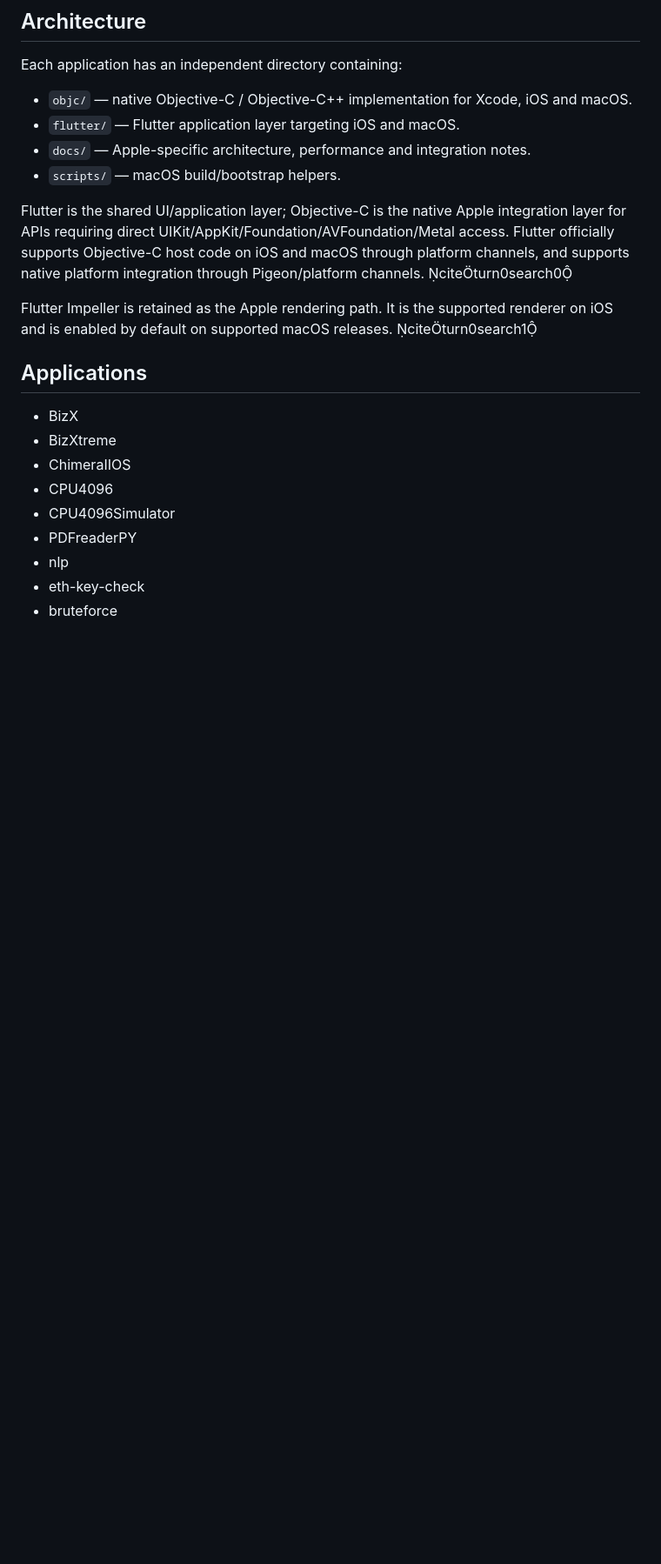
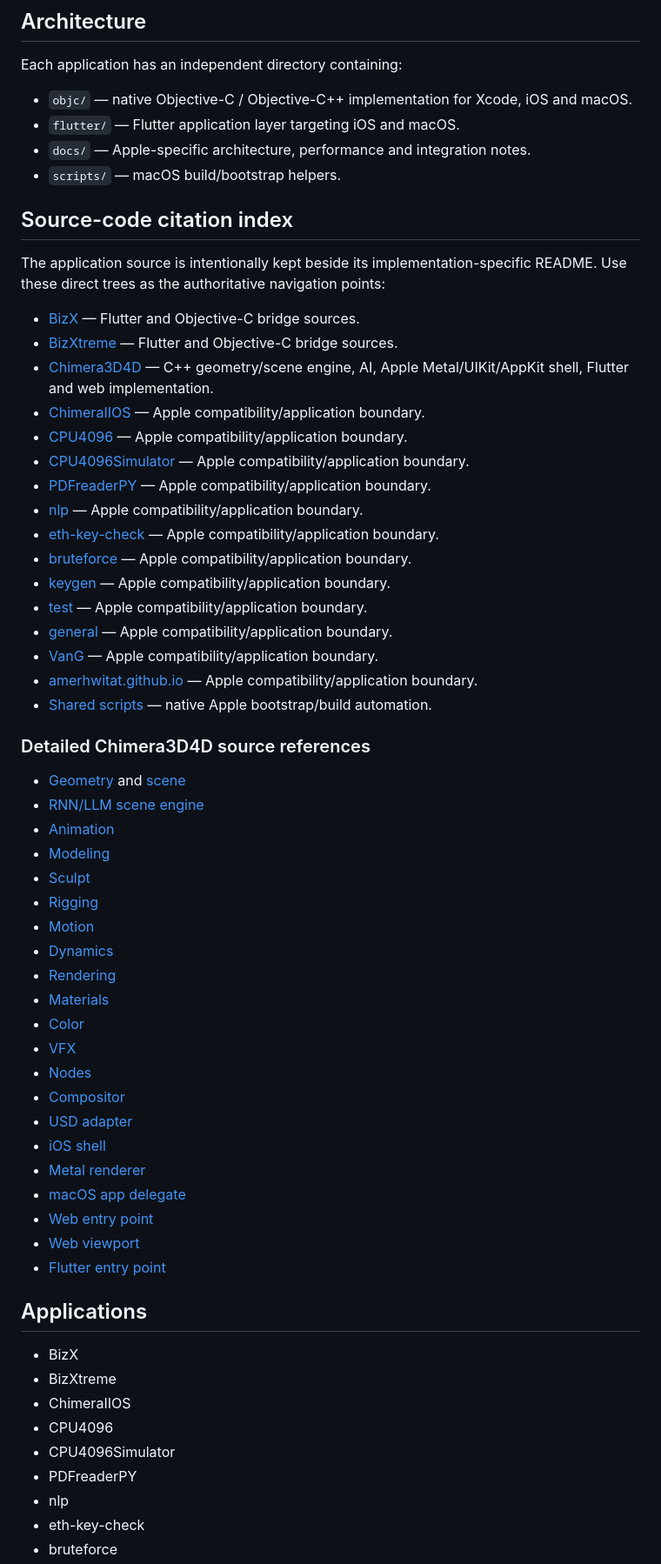
Before and after one commit to amerhwitat/general, a Markdown page: Apple-Implementations/README.md, the part around one of its changes. Shown at 87% size. Drawn GitHub-style; blank space fills up the shorter version.

Commit message:
docs: add Apple implementation source index

```diff
--- a/Apple-Implementations/README.md
+++ b/Apple-Implementations/README.md
@@ -11,9 +11,50 @@ Each application has an independent directory containing:
 - `docs/` — Apple-specific architecture, performance and integration notes.
 - `scripts/` — macOS build/bootstrap helpers.
 
-Flutter is the shared UI/application layer; Objective-C is the native Apple integration layer for APIs requiring direct UIKit/AppKit/Foundation/AVFoundation/Metal access. Flutter officially supports Objective-C host code on iOS and macOS through platform channels, and supports native platform integration through Pigeon/platform channels. citeturn0search0
+## Source-code citation index
 
-Flutter Impeller is retained as the Apple rendering path. It is the supported renderer on iOS and is enabled by default on supported macOS releases. citeturn0search1
+The application source is intentionally kept beside its implementation-specific README. Use these direct trees as the authoritative navigation points:
+
+- [BizX](BizX/) — Flutter and Objective-C bridge sources.
+- [BizXtreme](BizXtreme/) — Flutter and Objective-C bridge sources.
+- [Chimera3D4D](Chimera3D4D/) — C++ geometry/scene engine, AI, Apple Metal/UIKit/AppKit shell, Flutter and web implementation.
+- [ChimeraIIOS](ChimeraIIOS/) — Apple compatibility/application boundary.
+- [CPU4096](CPU4096/) — Apple compatibility/application boundary.
+- [CPU4096Simulator](CPU4096Simulator/) — Apple compatibility/application boundary.
+- [PDFreaderPY](PDFreaderPY/) — Apple compatibility/application boundary.
+- [nlp](nlp/) — Apple compatibility/application boundary.
+- [eth-key-check](eth-key-check/) — Apple compatibility/application boundary.
+- [bruteforce](bruteforce/) — Apple compatibility/application boundary.
+- [keygen](keygen/) — Apple compatibility/application boundary.
+- [test](test/) — Apple compatibility/application boundary.
+- [general](general/) — Apple compatibility/application boundary.
+- [VanG](VanG/) — Apple compatibility/application boundary.
+- [amerhwitat.github.io](amerhwitat.github.io/) — Apple compatibility/application boundary.
+- [Shared scripts](scripts/) — native Apple bootstrap/build automation.
+
+### Detailed Chimera3D4D source references
+
+- [Geometry](Chimera3D4D/core/src/geometry.cpp) and [scene](Chimera3D4D/core/src/scene.cpp)
+- [RNN/LLM scene engine](Chimera3D4D/ai/rnn_llm_engine.py)
+- [Animation](Chimera3D4D/animation/src/animation.cpp)
+- [Modeling](Chimera3D4D/modeling/src/modeling.cpp)
+- [Sculpt](Chimera3D4D/sculpt/src/sculpt.cpp)
+- [Rigging](Chimera3D4D/rigging/src/rigging.cpp)
+- [Motion](Chimera3D4D/motion/src/motion.cpp)
+- [Dynamics](Chimera3D4D/dynamics/src/dynamics.cpp)
+- [Rendering](Chimera3D4D/rendering/src/rendering.cpp)
+- [Materials](Chimera3D4D/materials/src/materials.cpp)
+- [Color](Chimera3D4D/color/src/color.cpp)
+- [VFX](Chimera3D4D/vfx/src/vfx.cpp)
+- [Nodes](Chimera3D4D/nodes/src/nodes.cpp)
+- [Compositor](Chimera3D4D/compositor/src/compositor.cpp)
+- [USD adapter](Chimera3D4D/usd/src/usd_adapter.cpp)
+- [iOS shell](Chimera3D4D/apple/ios/CH3D4DiOSViewController.m)
+- [Metal renderer](Chimera3D4D/apple/metal/CH3D4DRenderer.m)
+- [macOS app delegate](Chimera3D4D/apple/objc/CH3D4DAppDelegate.m)
+- [Web entry point](Chimera3D4D/web/src/main.ts)
+- [Web viewport](Chimera3D4D/web/src/viewport.ts)
+- [Flutter entry point](Chimera3D4D/flutter/lib/main.dart)
 
 ## Applications
 
```
Also changed, not shown: other parts of Apple-Implementations/README.md (+2 -6 lines).
